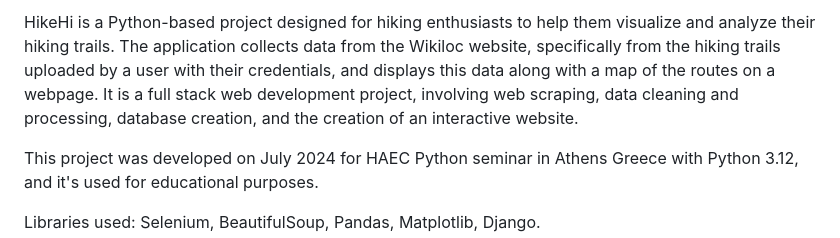
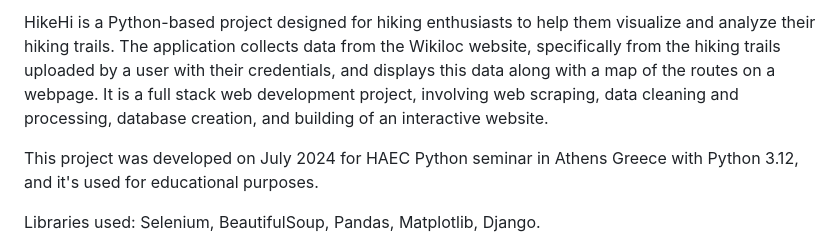
Before and after one commit to sof-jo/HikeHi, a Markdown page: README.md, the part around the change. GitHub-like rendering.

```diff
--- a/README.md
+++ b/README.md
@@ -1,4 +1,4 @@
-HikeHi is a Python-based project designed for hiking enthusiasts to help them visualize and analyze their hiking trails. The application collects data from the Wikiloc website, specifically from the hiking trails uploaded by a user with their credentials, and displays this data along with a map of the routes on a webpage. It is a full stack web development project, involving web scraping, data cleaning and processing, database creation, and the creation of an interactive website.
+HikeHi is a Python-based project designed for hiking enthusiasts to help them visualize and analyze their hiking trails. The application collects data from the Wikiloc website, specifically from the hiking trails uploaded by a user with their credentials, and displays this data along with a map of the routes on a webpage. It is a full stack web development project, involving web scraping, data cleaning and processing, database creation, and building of an interactive website.
 
 This project was developed on July 2024 for HAEC Python seminar in Athens Greece with Python 3.12, and it's used for educational purposes.
 
```
